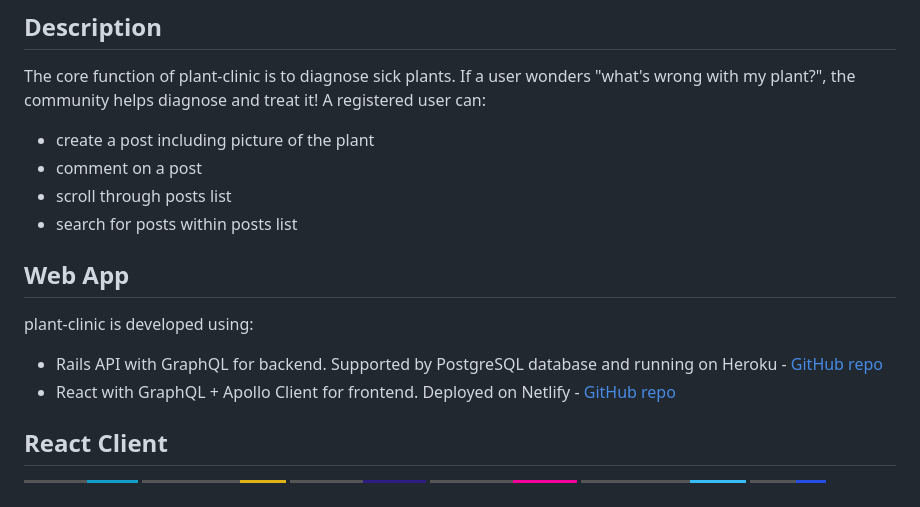
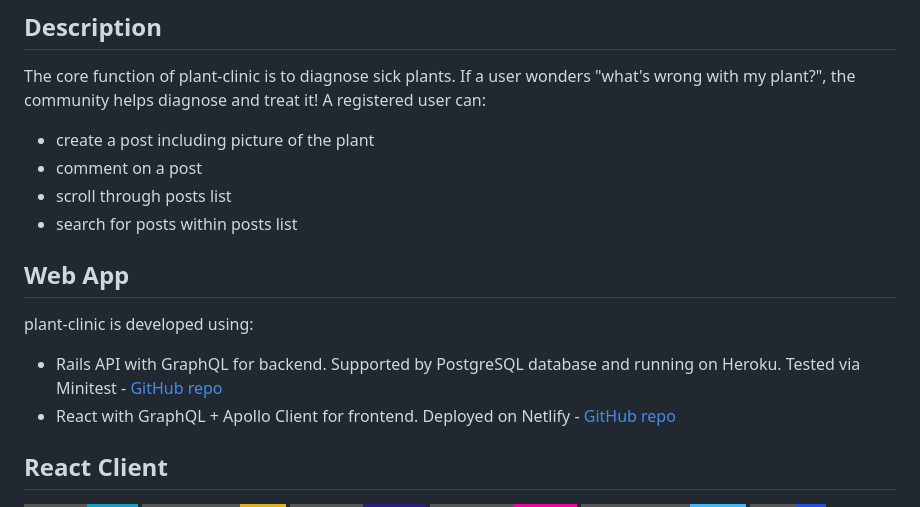
Before and after one commit to maricalmer/plant-clinic_frontend, a Markdown page: README.md, the part around one of its changes. Drawn GitHub-style; badges without logos.

Commit message:
feat: update README with backend testing

```diff
--- a/README.md
+++ b/README.md
@@ -3,6 +3,7 @@
 ## Description
 
 The core function of plant-clinic is to diagnose sick plants. If a user wonders "what's wrong with my plant?", the community helps diagnose and treat it! A registered user can:
+
 - create a post including picture of the plant
 - comment on a post
 - scroll through posts list
@@ -11,7 +12,8 @@ The core function of plant-clinic is to diagnose sick plants. If a user wonders
 ## Web App
 
 plant-clinic is developed using:
-- Rails API with GraphQL for backend. Supported by PostgreSQL database and running on Heroku - [GitHub repo](https://github.com/maricalmer/plant-clinic_backend)
+
+- Rails API with GraphQL for backend. Supported by PostgreSQL database and running on Heroku. Tested via Minitest - [GitHub repo](https://github.com/maricalmer/plant-clinic_backend)
 - React with GraphQL + Apollo Client for frontend. Deployed on Netlify - [GitHub repo](https://github.com/maricalmer/plant-clinic_frontend)
 
 ## React Client
```
Also changed, not shown: other parts of README.md (+0 -1 lines).
